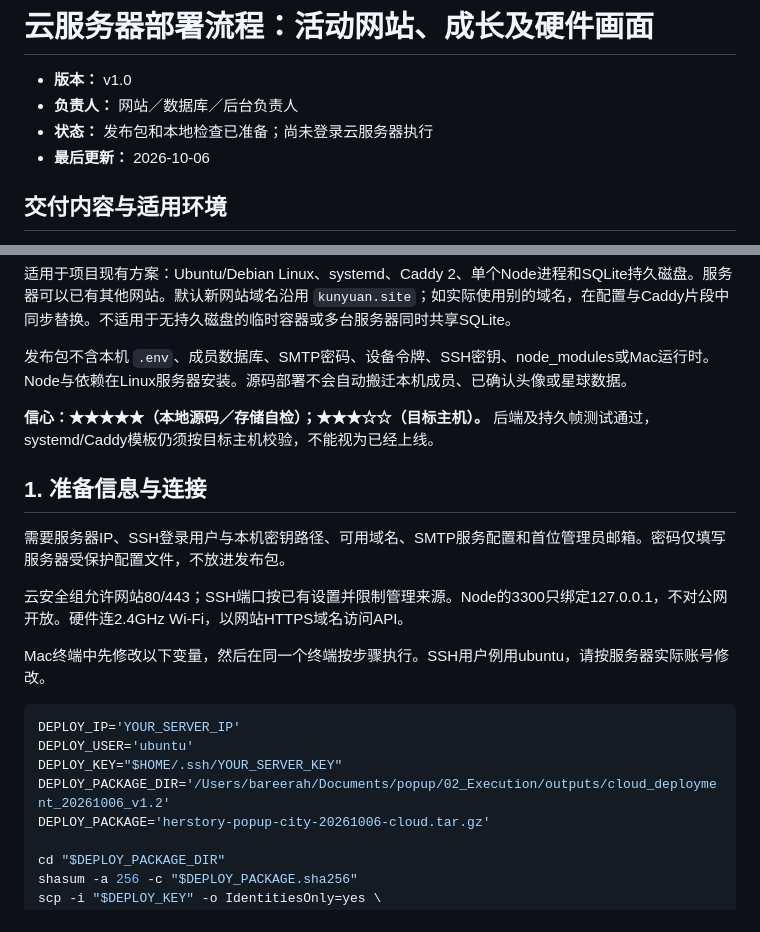
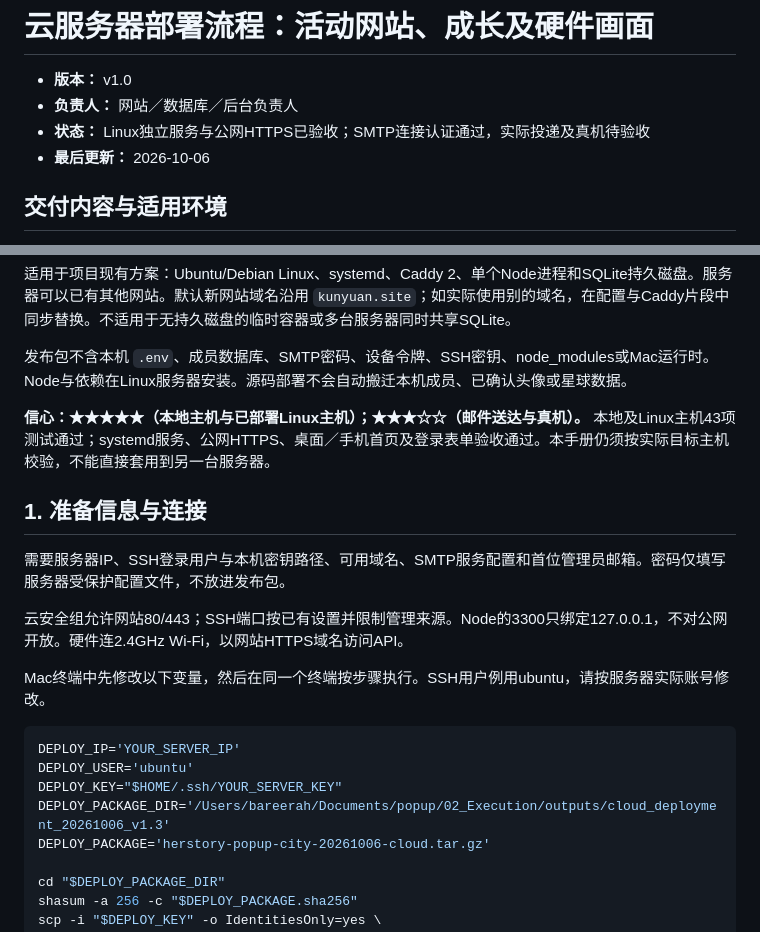
Before and after one commit to BareerahBenjamin/Pop-up-City, a Markdown page: cloud_deployment_v1.0.md, 2 parts joined by grey strips. Rendered like a GitHub page.

```diff
--- a/cloud_deployment_v1.0.md
+++ b/cloud_deployment_v1.0.md
@@ -2,7 +2,7 @@
 
 - **版本：** v1.0
 - **负责人：** 网站／数据库／后台负责人
-- **状态：** 发布包和本地检查已准备；尚未登录云服务器执行
+- **状态：** Linux独立服务与公网HTTPS已验收；SMTP连接认证通过，实际投递及真机待验收
 - **最后更新：** 2026-10-06
 
 ## 交付内容与适用环境
@@ -13,7 +13,7 @@
 
 发布包不含本机 `.env`、成员数据库、SMTP密码、设备令牌、SSH密钥、node_modules或Mac运行时。Node与依赖在Linux服务器安装。源码部署不会自动搬迁本机成员、已确认头像或星球数据。
 
-**信心：★★★★★（本地源码／存储自检）；★★★☆☆（目标主机）。** 后端及持久帧测试通过，systemd/Caddy模板仍须按目标主机校验，不能视为已经上线。
+**信心：★★★★★（本地主机与已部署Linux主机）；★★★☆☆（邮件送达与真机）。** 本地及Linux主机43项测试通过；systemd服务、公网HTTPS、桌面／手机首页及登录表单验收通过。本手册仍须按实际目标主机校验，不能直接套用到另一台服务器。
 
 ## 1. 准备信息与连接
 
@@ -27,7 +27,7 @@ Mac终端中先修改以下变量，然后在同一个终端按步骤执行。SS
 DEPLOY_IP='YOUR_SERVER_IP'
 DEPLOY_USER='ubuntu'
 DEPLOY_KEY="$HOME/.ssh/YOUR_SERVER_KEY"
-DEPLOY_PACKAGE_DIR='/Users/bareerah/Documents/popup/02_Execution/outputs/cloud_deployment_20261006_v1.2'
+DEPLOY_PACKAGE_DIR='/Users/bareerah/Documents/popup/02_Execution/outputs/cloud_deployment_20261006_v1.3'
 DEPLOY_PACKAGE='herstory-popup-city-20261006-cloud.tar.gz'
 
 cd "$DEPLOY_PACKAGE_DIR"
```
Also changed, not shown: README.md (+2 -2 lines), deployment_v1.0.md (+2 -2 lines).
